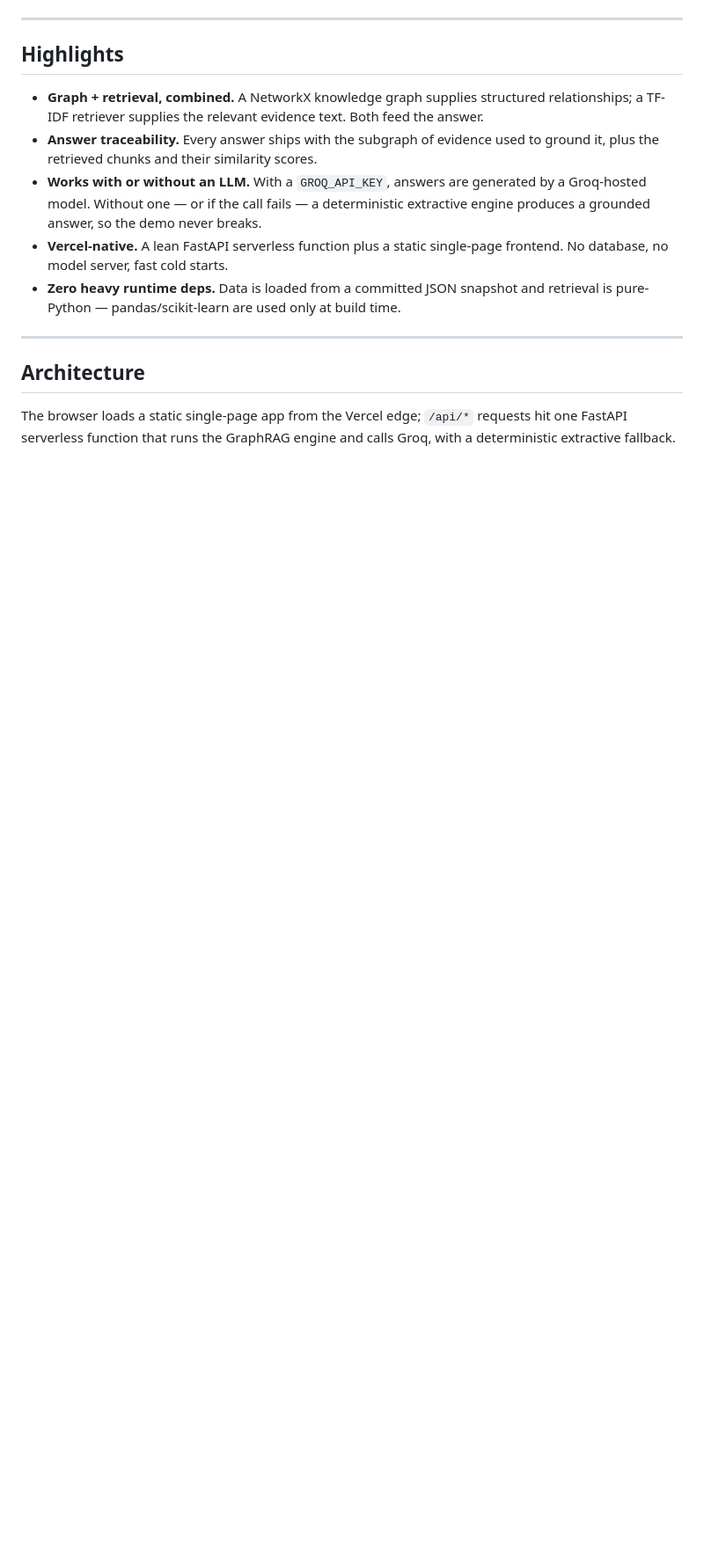
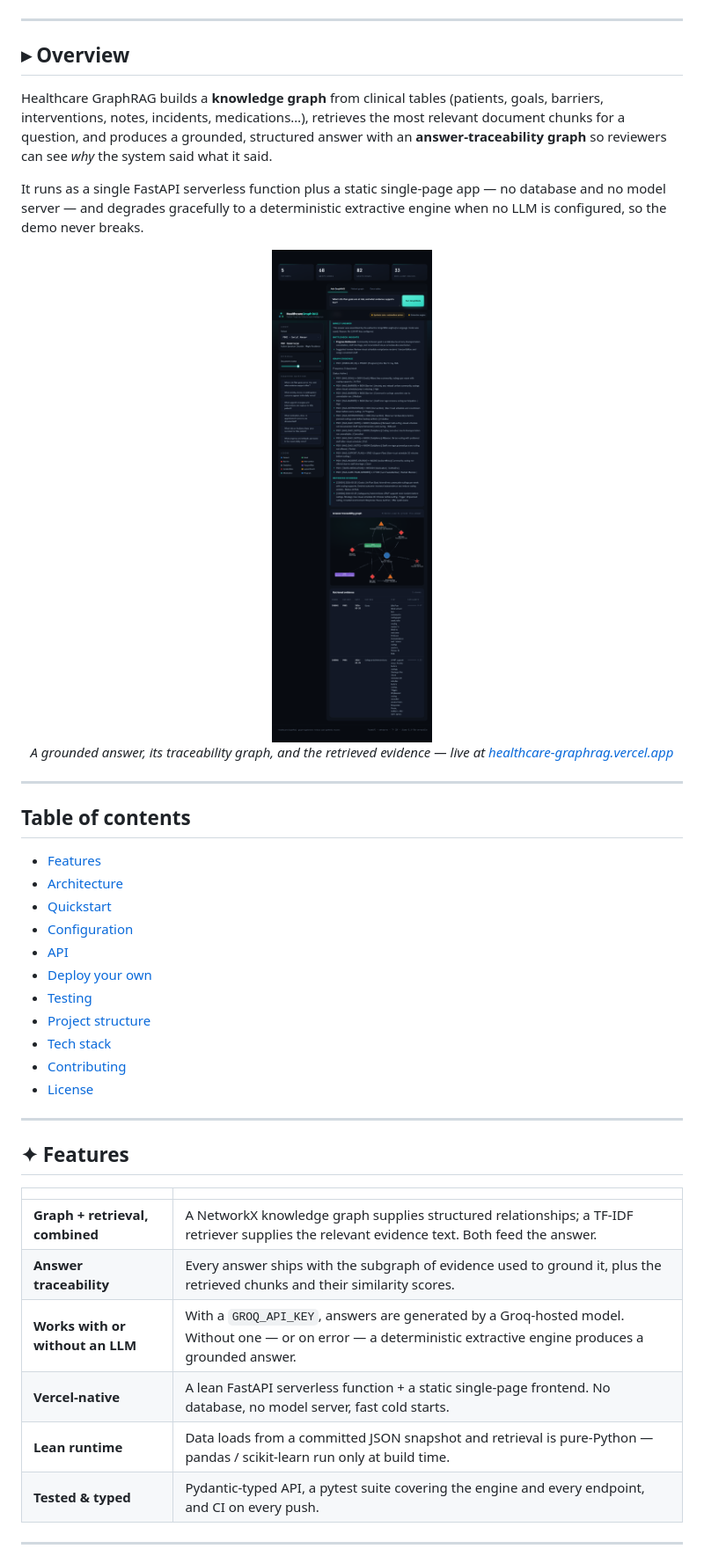
Before and after one commit to VikramKavuri/healthcare-graphrag, a Markdown page: README.md, the part around one of its changes. Shown at 88% size. GitHub-like rendering; pictures changed too: assets/screenshot.png (added); blank space fills up the shorter version.

```diff
--- a/README.md
+++ b/README.md
@@ -19,27 +28,54 @@ it said.
 
 ---
 
-## Highlights
+## ▸ Overview
 
-- **Graph + retrieval, combined.** A NetworkX knowledge graph supplies
-  structured relationships; a TF-IDF retriever supplies the relevant evidence
-  text. Both feed the answer.
-- **Answer traceability.** Every answer ships with the subgraph of evidence used
-  to ground it, plus the retrieved chunks and their similarity scores.
-- **Works with or without an LLM.** With a `GROQ_API_KEY`, answers are generated
-  by a Groq-hosted model. Without one — or if the call fails — a deterministic
-  extractive engine produces a grounded answer, so the demo never breaks.
-- **Vercel-native.** A lean FastAPI serverless function plus a static
-  single-page frontend. No database, no model server, fast cold starts.
-- **Zero heavy runtime deps.** Data is loaded from a committed JSON snapshot and
-  retrieval is pure-Python — pandas/scikit-learn are used only at build time.
+Healthcare GraphRAG builds a **knowledge graph** from clinical tables (patients,
+goals, barriers, interventions, notes, incidents, medications…), retrieves the
+most relevant document chunks for a question, and produces a grounded, structured
+answer with an **answer-traceability graph** so reviewers can see *why* the system
+said what it said.
+
+It runs as a single FastAPI serverless function plus a static single-page app —
+no database and no model server — and degrades gracefully to a deterministic
+extractive engine when no LLM is configured, so the demo never breaks.
+
+<div align="center">
+  <a href="https://healthcare-graphrag.vercel.app">
+    <img src="assets/screenshot.png" alt="Healthcare GraphRAG answering a question with a grounded answer, an answer-traceability graph, and a retrieved-evidence table" width="92%">
+  </a>
+  <br><em>A grounded answer, its traceability graph, and the retrieved evidence — live at
+  <a href="https://healthcare-graphrag.vercel.app">healthcare-graphrag.vercel.app</a></em>
+</div>
 
 ---
 
-## Architecture
+## Table of contents
 
-The browser loads a static single-page app from the Vercel edge; `/api/*`
-requests hit one FastAPI serverless function that runs the GraphRAG engine and
-calls Groq, with a deterministic extractive fallback.
+- [Features](#-features)
+- [Architecture](#-architecture)
+- [Quickstart](#-quickstart)
+- [Configuration](#-configuration)
+- [API](#-api)
+- [Deploy your own](#-deploy-your-own)
+- [Testing](#-testing)
+- [Project structure](#-project-structure)
+- [Tech stack](#-tech-stack)
+- [Contributing](#-contributing)
+- [License](#-license)
 
-<p align="center">
+---
+
+## ✦ Features
+
+| | |
+| --- | --- |
+| **Graph + retrieval, combined** | A NetworkX knowledge graph supplies structured relationships; a TF-IDF retriever supplies the relevant evidence text. Both feed the answer. |
+| **Answer traceability** | Every answer ships with the subgraph of evidence used to ground it, plus the retrieved chunks and their similarity scores. |
+| **Works with or without an LLM** | With a `GROQ_API_KEY`, answers are generated by a Groq-hosted model. Without one — or on error — a deterministic extractive engine produces a grounded answer. |
+| **Vercel-native** | A lean FastAPI serverless function + a static single-page frontend. No database, no model server, fast cold starts. |
+| **Lean runtime** | Data loads from a committed JSON snapshot and retrieval is pure-Python — pandas / scikit-learn run only at build time. |
+| **Tested & typed** | Pydantic-typed API, a pytest suite covering the engine and every endpoint, and CI on every push. |
+
+---
+
```
Also changed, not shown: other parts of README.md (+125 -77 lines), CONTRIBUTING.md (added, +66 -0 lines), 13 other files.
